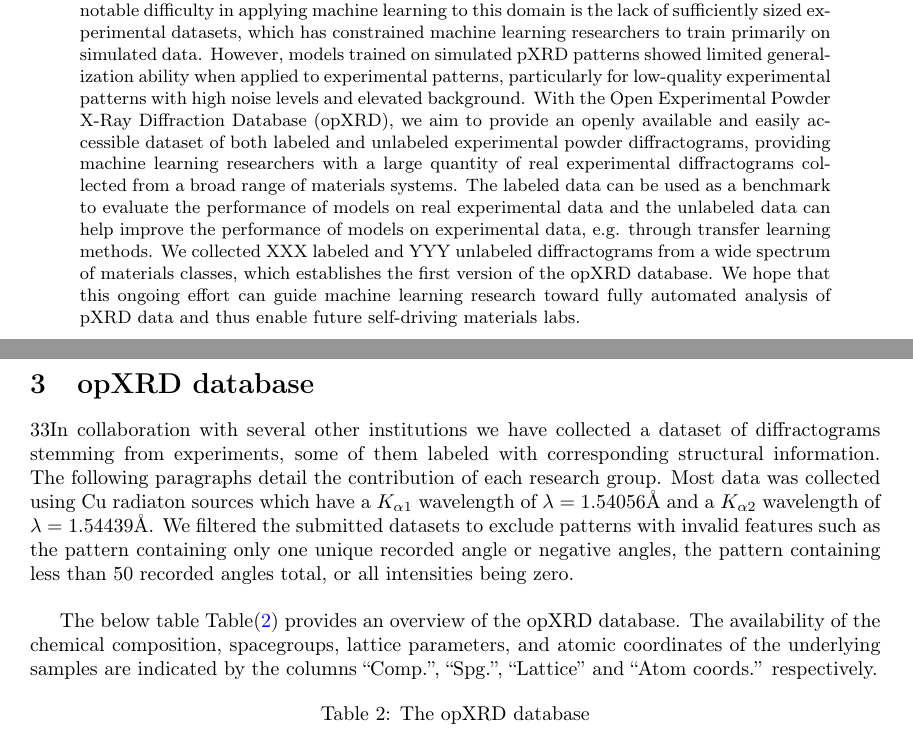
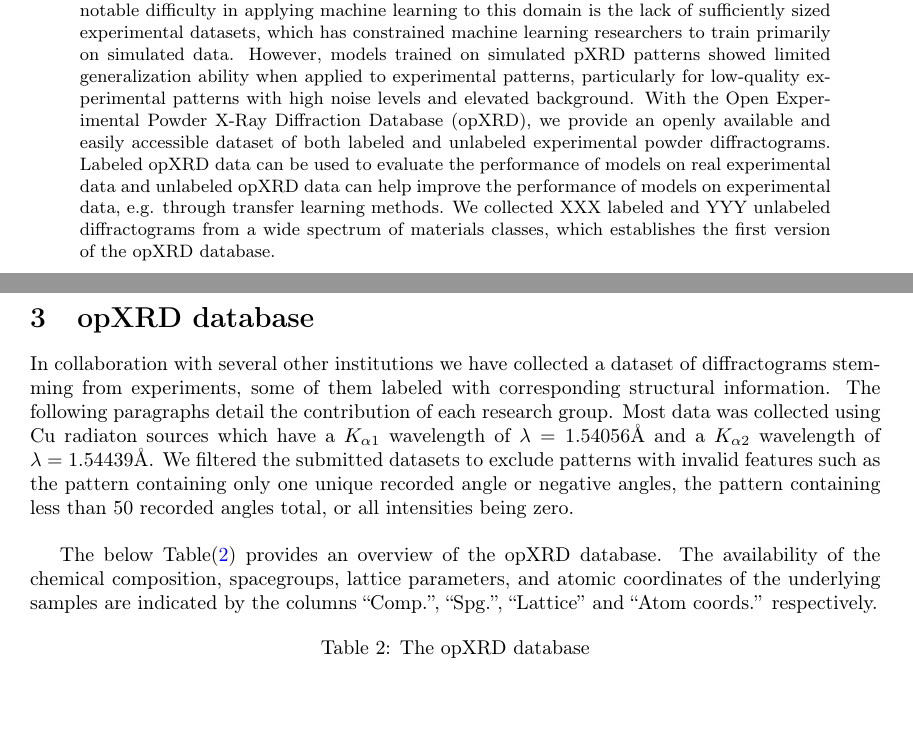
Before and after one commit to aimat-lab/opXRD-paper, a LaTeX paper (main.tex, which reads chapters/00_abstract.tex, chapters/04_our_dataset.tex): two parts of pages 1 and 9 of 19, joined at a grey line, cut so that both start at the same text. Compiled offline with pdfLaTeX.

Commit message:
Recommended cuts to abstract

```diff
--- a/chapters/00_abstract.tex
+++ b/chapters/00_abstract.tex
@@ -2,6 +2,8 @@ Powder X-ray diffraction (pXRD) experiments are a cornerstone for materials stru
 Despite their widespread application, the analysis of pXRD diffractograms still presents a significant challenge to automation and thus a bottleneck in high-throughput materials discovery in self-driving labs.
 Machine learning has emerged as a promising research direction to resolve this bottleneck by enabling automated powder diffraction data analysis.
 A notable difficulty in applying machine learning to this domain is the lack of sufficiently sized experimental datasets, which has constrained machine learning researchers to train primarily on simulated data. However, models trained on simulated pXRD patterns showed limited generalization ability when applied to experimental patterns, particularly for low-quality experimental patterns with high noise levels and elevated background.
-With the Open Experimental Powder X-Ray Diffraction Database (opXRD), we aim to provide an openly available and easily accessible dataset of both labeled and unlabeled experimental powder diffractograms, providing machine learning researchers with a large quantity of real experimental diffractograms collected from a broad range of materials systems. The labeled data can be used as a benchmark to evaluate the performance of models on real experimental data and the unlabeled data can help improve the performance of models on experimental data, e.g. through transfer learning methods.
+With the Open Experimental Powder X-Ray Diffraction Database (opXRD), we provide an openly available and easily accessible dataset of both labeled and unlabeled experimental powder diffractograms.
+%, providing machine learning researchers with a large quantity of real experimental diffractograms collected from a broad range of materials systems
+Labeled opXRD data can be used to evaluate the performance of models on real experimental data and unlabeled opXRD data can help improve the performance of models on experimental data, e.g. through transfer learning methods.
 We collected XXX labeled and YYY unlabeled diffractograms from a wide spectrum of materials classes, which establishes the first version of the opXRD database.
-We hope that this ongoing effort can guide machine learning research toward fully automated analysis of pXRD data and thus enable future self-driving materials labs.
+%We hope that this ongoing effort can guide machine learning research toward fully automated analysis of pXRD data and thus enable future self-driving materials labs.
--- a/chapters/04_our_dataset.tex
+++ b/chapters/04_our_dataset.tex
@@ -1,6 +1,6 @@
-33In collaboration with several other institutions we have collected a dataset of diffractograms stemming from experiments, some of them labeled with corresponding structural information. The following paragraphs detail the contribution of each research group. Most data was collected using \ce{Cu} radiaton sources which have a  $K_{\alpha1}$ wavelength of $\lambda=1.54056\text{\AA}$ and a $K_{\alpha2}$ wavelength of $\lambda=1.54439\text{\AA}$. We filtered the submitted datasets to exclude patterns with invalid features such as the pattern containing only one unique recorded angle or negative angles, the pattern containing less than 50 recorded angles total, or all intensities being zero. \\
+In collaboration with several other institutions we have collected a dataset of diffractograms stemming from experiments, some of them labeled with corresponding structural information. The following paragraphs detail the contribution of each research group. Most data was collected using \ce{Cu} radiaton sources which have a  $K_{\alpha1}$ wavelength of $\lambda=1.54056\text{\AA}$ and a $K_{\alpha2}$ wavelength of $\lambda=1.54439\text{\AA}$. We filtered the submitted datasets to exclude patterns with invalid features such as the pattern containing only one unique recorded angle or negative angles, the pattern containing less than 50 recorded angles total, or all intensities being zero. \\
 
-The below table Table$\eqref{tab:merged}$ provides an overview of the opXRD database. The availability of the chemical composition, spacegroups, lattice parameters, and atomic coordinates of the underlying samples are indicated by the columns ``Comp.'', ``Spg.'', ``Lattice'' and ``Atom coords.'' respectively.
+The below Table$\eqref{tab:merged}$ provides an overview of the opXRD database. The availability of the chemical composition, spacegroups, lattice parameters, and atomic coordinates of the underlying samples are indicated by the columns ``Comp.'', ``Spg.'', ``Lattice'' and ``Atom coords.'' respectively.
 
 \begin{table}[!htb]
 \centering
--- a/main.tex
+++ b/main.tex
@@ -49,6 +49,9 @@
 
 \date{}
 \newcommand{\red}[1]{\textcolor{red}{#1}}
+\renewcommand\Authfont{\small\raggedright\itshape}
+\renewcommand\Affilfont{\normalfont\small}
+
 \DeclareSIUnit{\myeuro}{\text{\euro}}
 \DeclareSIUnit\angstrom{\text {Å}}
 \usepackage[final]{changes}
@@ -73,7 +76,7 @@
 
 \author[\ITI,\INT]{Daniel Hollarek}
 \author[\ITI,\INT]{Henrik Schopmans}
-\author[\INT]{Jona Östreicher}
+\author[\ITI,\INT]{Jona Östreicher}
 \author[\ITI,\INT]{Jonas Teufel}
 \author[\HKUSTGZ]{Bin Cao}
 \author[\INT]{Simon Schweidler}
@@ -95,9 +98,8 @@
 \author[\KITICRT]{Moritz Wolf}
 \author[\CPT]{François-Xavier Coudert}
 \author[\LBLMF]{Carolin M. Sutter-Fella}
-\author[\ITI,\INT]{Pascal Friederich}
+\author[\ITI,\INT]{Pascal Friederich$^*$}
 
-\renewcommand\Affilfont{\small}
 
 \affil[\ITI]{Institute of Theoretical Informatics, Karlsruhe Institute of Technology, 76131 Karlsruhe, Germany}
 \affil[\INT]{Institute of Nanotechnology, Karlsruhe Institute of Technology, 76131 Karlsruhe, Germany}
```
